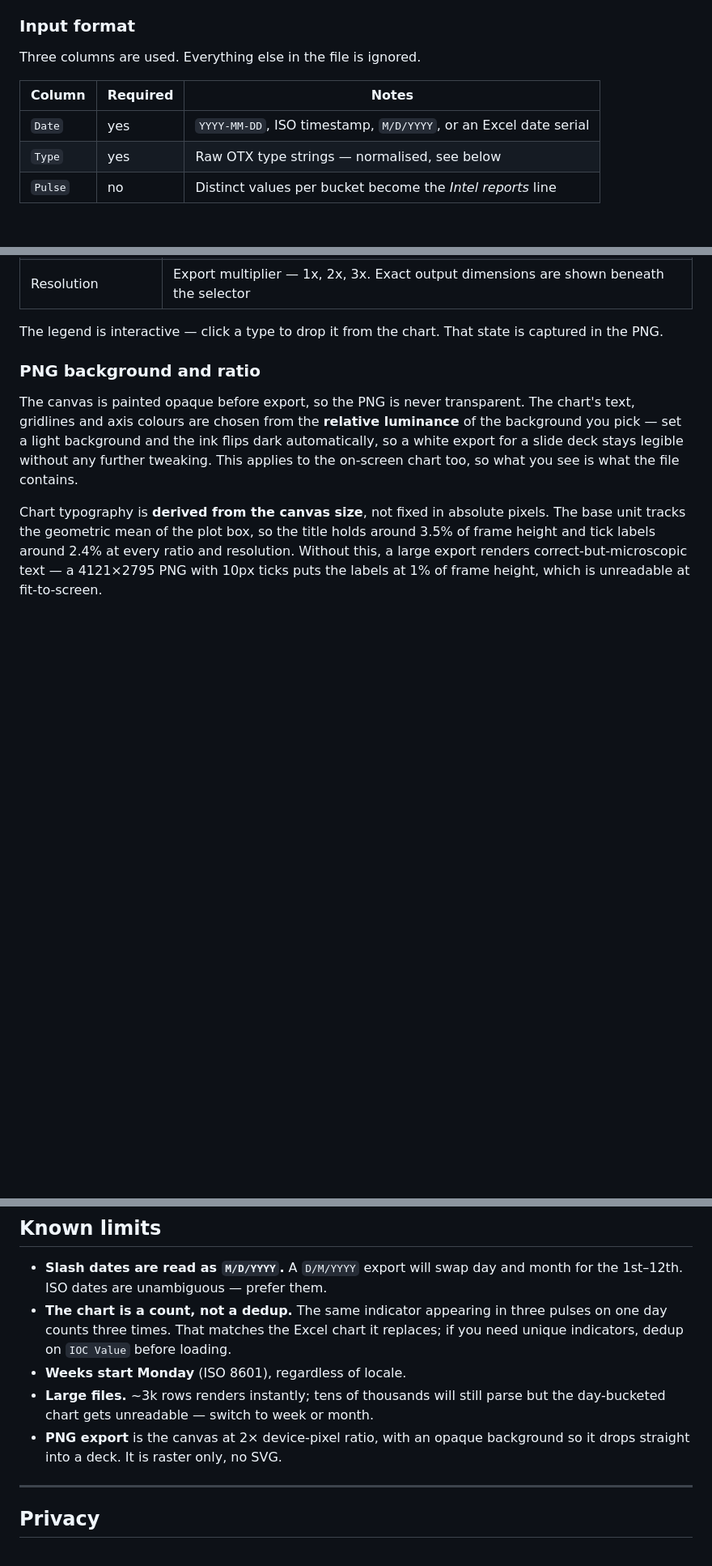
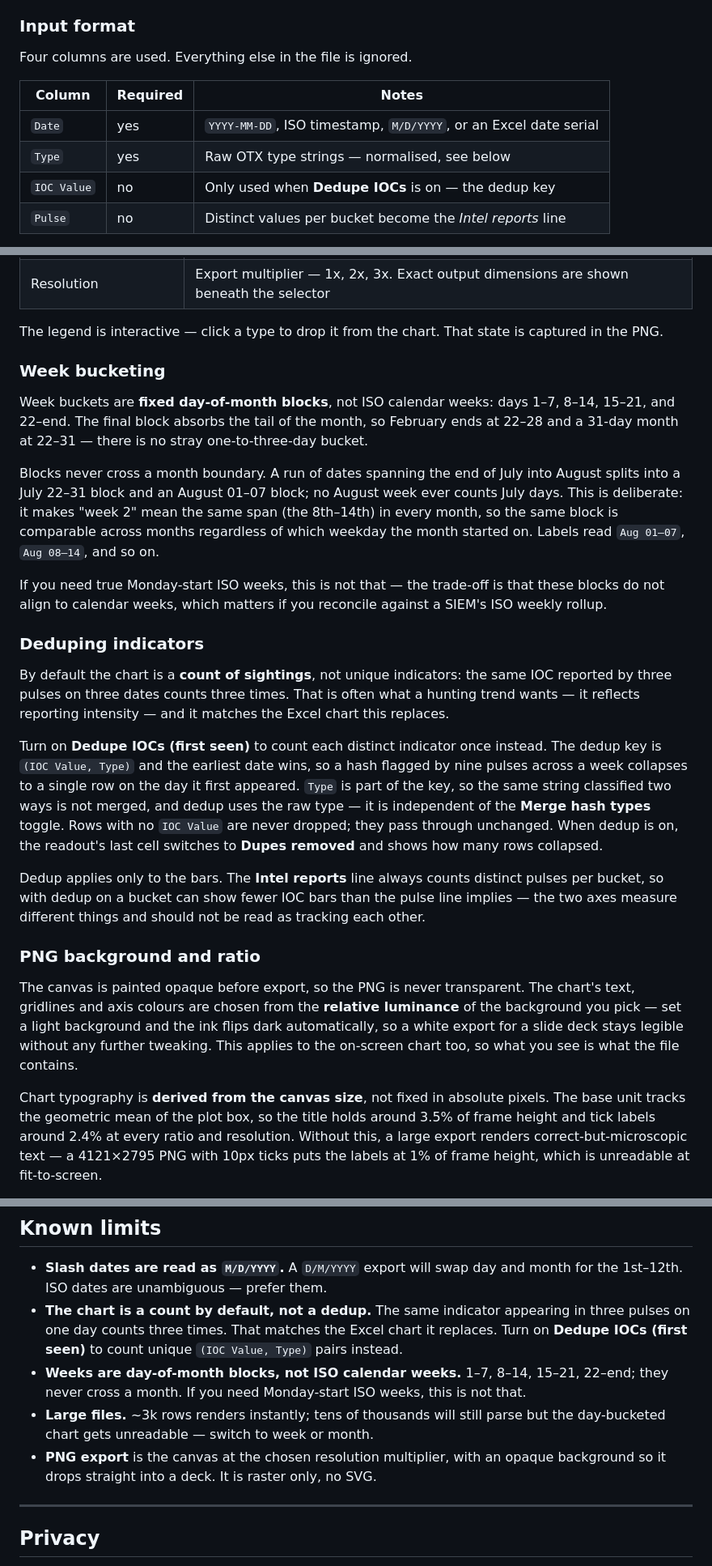
Before and after one commit to harshadodderi/threatgraph, a Markdown page: README.md, 3 parts joined by grey strips. Shown at 81% size. Drawn GitHub-style; blank space fills up the shorter version.

Commit message:
Revise README for input format and deduplication updates
Updated the README to reflect changes in input format, controls, and deduplication behavior. Clarified week bucketing and PNG export details.

```diff
--- a/README.md
+++ b/README.md
@@ -25,12 +25,13 @@ Companion to [multi-ioc-exporter](https://github.com/harshadodderi/multi-ioc-exp
 
 ### Input format
 
-Three columns are used. Everything else in the file is ignored.
+Four columns are used. Everything else in the file is ignored.
 
 | Column | Required | Notes |
 |---|---|---|
 | `Date` | yes | `YYYY-MM-DD`, ISO timestamp, `M/D/YYYY`, or an Excel date serial |
 | `Type` | yes | Raw OTX type strings — normalised, see below |
+| `IOC Value` | no | Only used when **Dedupe IOCs** is on — the dedup key |
 | `Pulse` | no | Distinct values per bucket become the *Intel reports* line |
 
 Headers are auto-detected, case-insensitively, with fuzzy fallback (`Created` will be picked up if there is no `Date`, `Indicator Type` if there is no `Type`). If the guess is wrong, open **Column mapping** in the sidebar and set them yourself.
@@ -69,6 +71,22 @@ Turn off **Merge hash types** to split MD5 / SHA1 / SHA256 into their own series
 | Resolution | Export multiplier — 1x, 2x, 3x. Exact output dimensions are shown beneath the selector |
 
 The legend is interactive — click a type to drop it from the chart. That state is captured in the PNG.
+
+### Week bucketing
+
+Week buckets are **fixed day-of-month blocks**, not ISO calendar weeks: days 1–7, 8–14, 15–21, and 22–end. The final block absorbs the tail of the month, so February ends at 22–28 and a 31-day month at 22–31 — there is no stray one-to-three-day bucket.
+
+Blocks never cross a month boundary. A run of dates spanning the end of July into August splits into a July 22–31 block and an August 01–07 block; no August week ever counts July days. This is deliberate: it makes "week 2" mean the same span (the 8th–14th) in every month, so the same block is comparable across months regardless of which weekday the month started on. Labels read `Aug 01–07`, `Aug 08–14`, and so on.
+
+If you need true Monday-start ISO weeks, this is not that — the trade-off is that these blocks do not align to calendar weeks, which matters if you reconcile against a SIEM's ISO weekly rollup.
+
+### Deduping indicators
+
+By default the chart is a **count of sightings**, not unique indicators: the same IOC reported by three pulses on three dates counts three times. That is often what a hunting trend wants — it reflects reporting intensity — and it matches the Excel chart this replaces.
+
+Turn on **Dedupe IOCs (first seen)** to count each distinct indicator once instead. The dedup key is `(IOC Value, Type)` and the earliest date wins, so a hash flagged by nine pulses across a week collapses to a single row on the day it first appeared. `Type` is part of the key, so the same string classified two ways is not merged, and dedup uses the raw type — it is independent of the **Merge hash types** toggle. Rows with no `IOC Value` are never dropped; they pass through unchanged. When dedup is on, the readout's last cell switches to **Dupes removed** and shows how many rows collapsed.
+
+Dedup applies only to the bars. The **Intel reports** line always counts distinct pulses per bucket, so with dedup on a bucket can show fewer IOC bars than the pulse line implies — the two axes measure different things and should not be read as tracking each other.
 
 ### PNG background and ratio
 
@@ -128,10 +154,10 @@ SheetJS left npm and cdnjs after 0.18.5. If the cdnjs copy disappears, the page
 ## Known limits
 
 - **Slash dates are read as `M/D/YYYY`.** A `D/M/YYYY` export will swap day and month for the 1st–12th. ISO dates are unambiguous — prefer them.
-- **The chart is a count, not a dedup.** The same indicator appearing in three pulses on one day counts three times. That matches the Excel chart it replaces; if you need unique indicators, dedup on `IOC Value` before loading.
-- **Weeks start Monday** (ISO 8601), regardless of locale.
+- **The chart is a count by default, not a dedup.** The same indicator appearing in three pulses on one day counts three times. That matches the Excel chart it replaces. Turn on **Dedupe IOCs (first seen)** to count unique `(IOC Value, Type)` pairs instead.
+- **Weeks are day-of-month blocks, not ISO calendar weeks.** 1–7, 8–14, 15–21, 22–end; they never cross a month. If you need Monday-start ISO weeks, this is not that.
 - **Large files.** ~3k rows renders instantly; tens of thousands will still parse but the day-bucketed chart gets unreadable — switch to week or month.
-- **PNG export** is the canvas at 2× device-pixel ratio, with an opaque background so it drops straight into a deck. It is raster only, no SVG.
+- **PNG export** is the canvas at the chosen resolution multiplier, with an opaque background so it drops straight into a deck. It is raster only, no SVG.
 
 ---
 
```
Also changed, not shown: other parts of README.md (+12 -3 lines).
